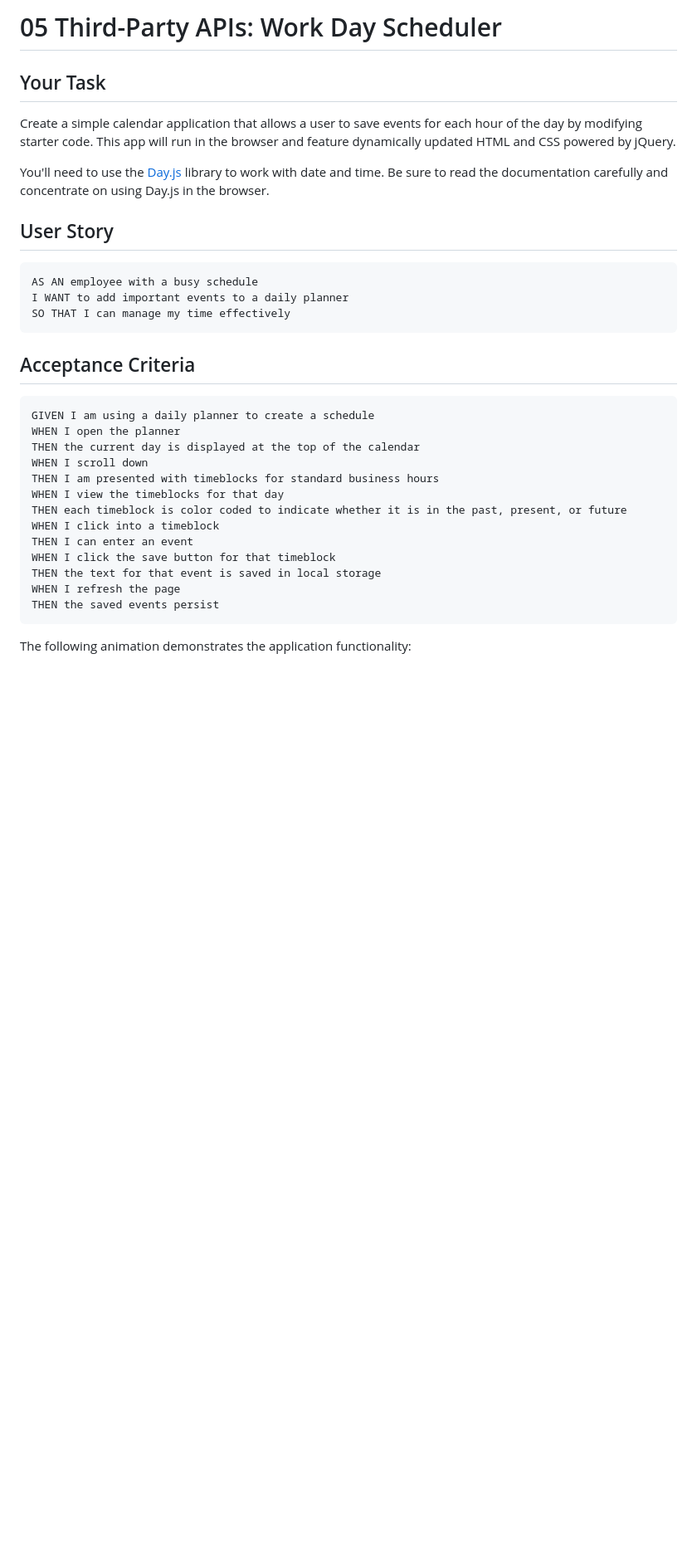
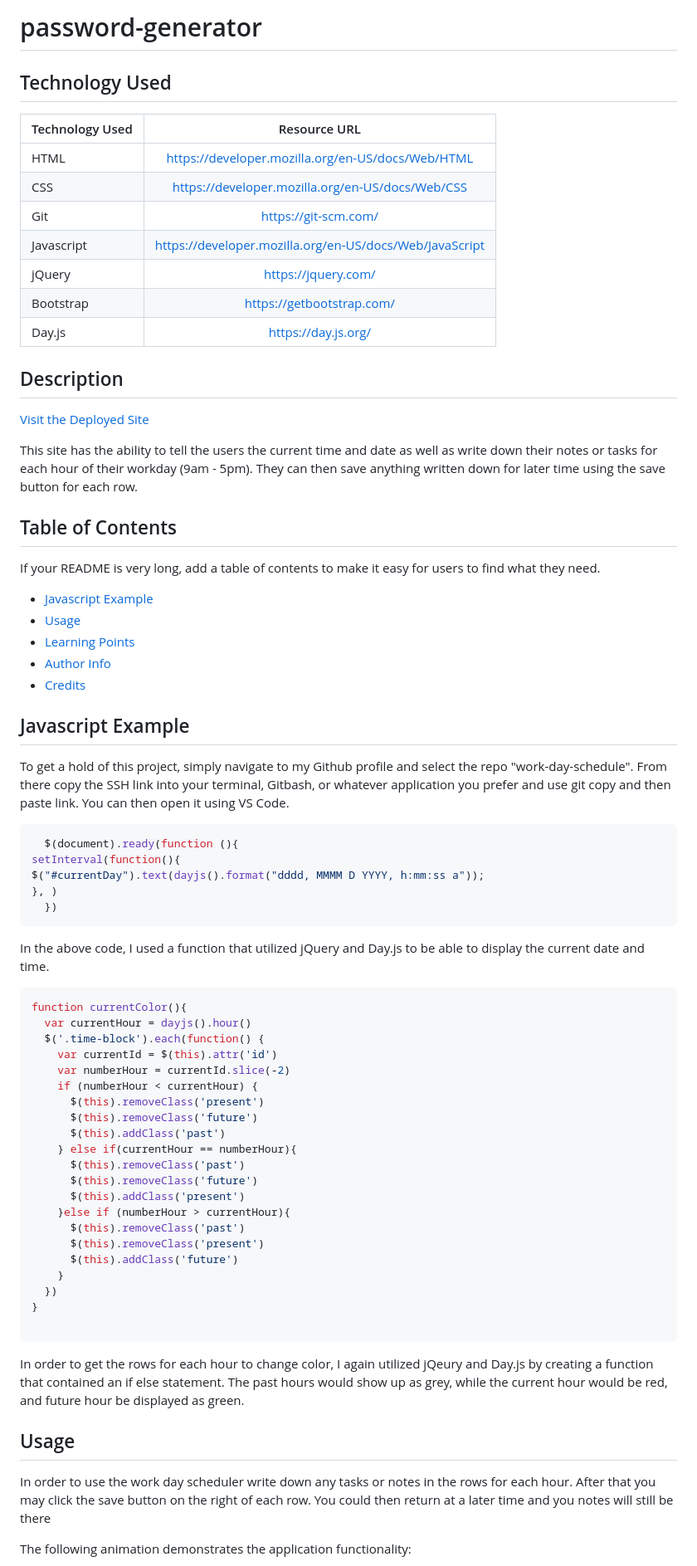
Before and after one commit to samhiga/work-day-scheduler, a Markdown page: README.md, the part around one of its changes. Shown at 83% size. Rendered like a GitHub page; blank space fills up the shorter version.

````diff
--- a/README.md
+++ b/README.md
@@ -1,36 +1,85 @@
-# 05 Third-Party APIs: Work Day Scheduler
+# password-generator
 
-## Your Task
+## Technology Used
 
-Create a simple calendar application that allows a user to save events for each hour of the day by modifying starter code. This app will run in the browser and feature dynamically updated HTML and CSS powered by jQuery.
+| Technology Used         | Resource URL           |
+| ------------- |:-------------:|
+| HTML    | [https://developer.mozilla.org/en-US/docs/Web/HTML](https://developer.mozilla.org/en-US/docs/Web/HTML) |
+| CSS     | [https://developer.mozilla.org/en-US/docs/Web/CSS](https://developer.mozilla.org/en-US/docs/Web/CSS)      |
+| Git | [https://git-scm.com/](https://git-scm.com/)     |
+| Javascript | [https://developer.mozilla.org/en-US/docs/Web/JavaScript](https://developer.mozilla.org/en-US/docs/Web/JavaScript)   |
+| jQuery | [https://jquery.com/](https://jquery.com/)   |
+| Bootstrap | [https://getbootstrap.com/](https://getbootstrap.com/)   |
+| Day.js | [https://day.js.org/](https://day.js.org/)   |
 
-You'll need to use the [Day.js](https://day.js.org/en/) library to work with date and time. Be sure to read the documentation carefully and concentrate on using Day.js in the browser.
 
-## User Story
+## Description
 
-```md
-AS AN employee with a busy schedule
-I WANT to add important events to a daily planner
-SO THAT I can manage my time effectively
+[Visit the Deployed Site](https://samhiga.github.io/work-day-scheduler/)
+
+This site has the ability to tell the users the current time and date as well as write down their notes or tasks for each hour of their workday (9am - 5pm). They can then save anything written down for later time using the save button for each row.
+
+
+
+
+## Table of Contents
+
+If your README is very long, add a table of contents to make it easy for users to find what they need.
+
+* [Javascript Example](#javascript-example)
+* [Usage](#usage)
+* [Learning Points](#learning-points)
+* [Author Info](#author-info)
+* [Credits](#credits)
+
+
+
+## Javascript Example
+
+To get a hold of this project, simply navigate to my Github profile and select the repo "work-day-schedule". From there copy the SSH link into your terminal, Gitbash, or whatever application you prefer and use git copy and then paste link. You can then open it using VS Code.
+
+
+```javascript
+  $(document).ready(function (){
+setInterval(function(){
+$("#currentDay").text(dayjs().format("dddd, MMMM D YYYY, h:mm:ss a"));
+}, )
+  })
 ```
 
-## Acceptance Criteria
+In the above code, I used a function that utilized jQuery and Day.js to be able to display the current date and time.
 
-```md
-GIVEN I am using a daily planner to create a schedule
-WHEN I open the planner
-THEN the current day is displayed at the top of the calendar
-WHEN I scroll down
-THEN I am presented with timeblocks for standard business hours
-WHEN I view the timeblocks for that day
-THEN each timeblock is color coded to indicate whether it is in the past, present, or future
-WHEN I click into a timeblock
-THEN I can enter an event
-WHEN I click the save button for that timeblock
-THEN the text for that event is saved in local storage
-WHEN I refresh the page
-THEN the saved events persist
+```javascript
+function currentColor(){
+  var currentHour = dayjs().hour()
+  $('.time-block').each(function() {
+    var currentId = $(this).attr('id')
+    var numberHour = currentId.slice(-2)
+    if (numberHour < currentHour) {
+      $(this).removeClass('present')
+      $(this).removeClass('future')
+      $(this).addClass('past')
+    } else if(currentHour == numberHour){
+      $(this).removeClass('past')
+      $(this).removeClass('future')
+      $(this).addClass('present')
+    }else if (numberHour > currentHour){
+      $(this).removeClass('past')
+      $(this).removeClass('present')
+      $(this).addClass('future')
+    }
+  })
+}
+
 ```
+
+In order to get the rows for each hour to change color, I again utilized jQeury and Day.js by creating a function that contained an if else statement. The past hours would show up as grey, while the current hour would be red, and future hour be displayed as green.
+
+
+## Usage
+
+In order to use the work day scheduler write down any tasks or notes in the rows for each hour. After that you may click the save button on the right of each row. You could then return at a later time and you notes will still be there
+
 
 The following animation demonstrates the application functionality:
 
````
Also changed, not shown: other parts of README.md (+9 -46 lines).
